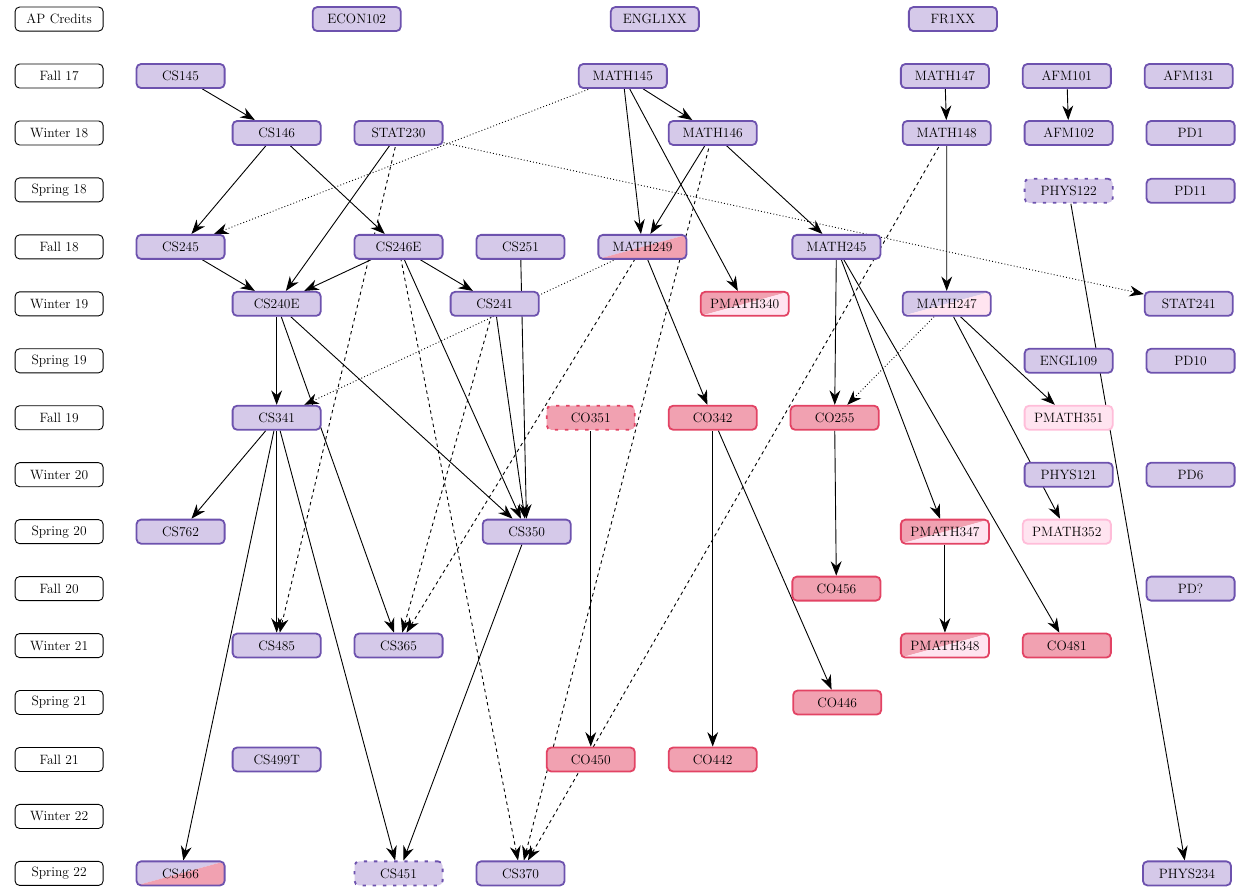
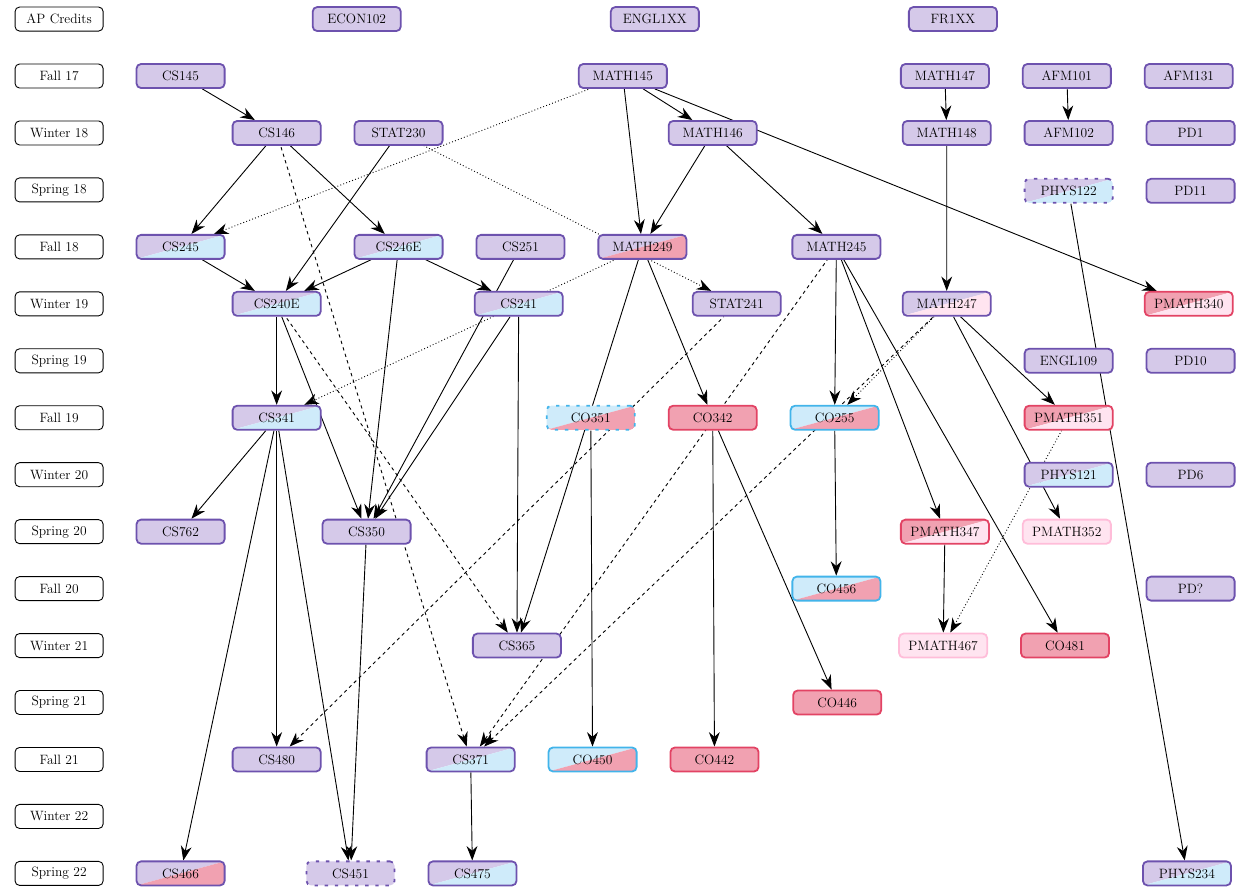
Before and after one commit to felix990302/course_graph, a LaTeX document (course_graph.tex): part of the page, cut so that both start at the same text. Compiled offline with LuaLaTeX.

Commit message:
added CM major courses

```diff
--- a/course_graph.tex
+++ b/course_graph.tex
@@ -62,17 +62,26 @@
 
 \tikzstyle{co pm fill}=[path picture={\HalfFill{Crimson!40}{CottonCandy!40}}]
 \tikzstyle{cs pm fill}=[path picture={\HalfFill{Violet!20}{CottonCandy!40}}]
+\tikzstyle{cm pm fill}=[path picture={\HalfFill{Cerulean!20}{CottonCandy!40}}]
 \tikzstyle{cs co fill}=[path picture={\HalfFill{Violet!20}{Crimson!40}}]
+\tikzstyle{cs cm fill}=[path picture={\HalfFill{Violet!20}{Cerulean!20}}]
+\tikzstyle{cm co fill}=[path picture={\HalfFill{Cerulean!20}{Crimson!40}}]
 
 \tikzstyle{cs}=[basic,draw=Violet!80,fill=Violet!20]
+\tikzstyle{cm}=[basic,draw=Cerulean!80,fill=Cerulean!20]
 \tikzstyle{co}=[basic,draw=Crimson!80,fill=Crimson!40]
 \tikzstyle{pm}=[basic,draw=CottonCandy,fill=CottonCandy!40]
 \tikzstyle{co pm}=[basic,draw=Crimson!80,co pm fill]
 \tikzstyle{cs pm}=[basic,draw=Violet!80,cs pm fill]
+\tikzstyle{cm pm}=[basic,draw=Cerulean!80,cm pm fill]
 \tikzstyle{cs co}=[basic,draw=Violet!80,cs co fill]
+\tikzstyle{cs cm}=[basic,draw=Violet!80,cs cm fill]
+\tikzstyle{cm co}=[basic,draw=Cerulean!80,cm co fill]
 
 \tikzstyle{cs override}=[cs, loosely dashed]
+\tikzstyle{cs cm override}=[cs cm, loosely dashed]
 \tikzstyle{co override}=[co, loosely dashed]
+\tikzstyle{cm co override}=[cm co, loosely dashed]
 
 \tikzstyle{prereq}=[{Stealth[length=4.5mm]}-, thick]
 
@@ -105,42 +114,42 @@
     \PlaceCourses{CS146/cs/4cm, STAT230/cs/1cm, MATH146/cs/7cm, MATH148/cs/4.5cm, AFM102/cs/1cm, PD1/cs/1cm}
 
     \node[term, below=of W18, alias=last] (S18) {Spring 18};
-    \PutCourses{PD11/cs/below/of PD1, PHYS122/cs override/left/1cm of last}
+    \PutCourses{PD11/cs/below/of PD1, PHYS122/cs cm override/left/1cm of last}
 
     \node[term, below=of S18, alias=last] (F18) {Fall 18};
-    \PlaceCourses{CS245/cs/1cm, CS246E/cs/4cm, CS251/cs/1cm, MATH249/cs co/1cm, MATH245/cs/3.25cm}
+    \PlaceCourses{CS245/cs cm/1cm, CS246E/cs cm/4cm, CS251/cs/1cm, MATH249/cs co/1cm, MATH245/cs/3.25cm}
 
     \node[term, below=of F18, alias=last] (W19) {Winter 19};
-    \PlaceCourses{CS240E/cs/4cm, CS241/cs/4cm, PMATH340/co pm/5cm, MATH247/cs pm/3.5cm, STAT241/cs/4.75cm}
+    \PlaceCourses{CS240E/cs cm/4cm, CS241/cs cm/4.75cm, STAT241/cs/4cm, MATH247/cs pm/3.75cm, PMATH340/co pm/4.75cm}
 
     \node[term, below=of W19, alias=last] (S19) {Spring 19};
     \PutCourses{PD10/cs/below/4.5cm of PD11, ENGL109/cs/left/1cm of last}
 
     \node[term, below=of S19, alias=last] (F19) {Fall 19};
-    \PlaceCourses{CS341/cs/4cm, CO351/co override/7cm, CO342/co/1cm, CO255/co/1cm, PMATH351/pm/4.5cm}
+    \PlaceCourses{CS341/cs cm/4cm, CO351/cm co override/7cm, CO342/co/1cm, CO255/cm co/1cm, PMATH351/co pm/4.5cm}
 
     \node[term, below=of F19, alias=last] (W20) {Winter 20};
-    \PutCourses{PD6/cs/below/2.75cm of PD10, PHYS121/cs/left/1cm of last}
+    \PutCourses{PD6/cs/below/2.75cm of PD10, PHYS121/cs cm/left/1cm of last}
 
     \node[term, below=of W20, alias=last] (S20) {Spring 20};
-    \PlaceCourses{CS762/cs/1cm, CS350/cs/8cm, PMATH347/co pm/10.25cm, PMATH352/pm/1cm}
+    \PlaceCourses{CS762/cs/1cm, CS350/cs/3cm, PMATH347/co pm/15.25cm, PMATH352/pm/1cm}
 
     \node[term, below=of S20, alias=last] (F20) {Fall 20};
-    \PutCourses{PD?/cs/below/2.75cm of PD6, CO456/co/left/8.25cm of last}
+    \PutCourses{PD?/cs/below/2.75cm of PD6, CO456/cm co/left/8.25cm of last}
 
     \node[term, below=of F20, alias=last] (W21) {Winter 21};
-    \PlaceCourses{CS485/cs/4cm, CS365/cs/1cm, PMATH348/co pm/14.25cm, CO481/co/1cm}
+    \PlaceCourses{CS365/cs/11.5cm, PMATH467/pm/10.5cm, CO481/co/1cm}
 
     \node[term, below=of W21, alias=last] (S21) {Spring 21};
     \PlaceCourses{CO446/co/21.5cm}
 
     \node[term, below=of S21, alias=last] (F21) {Fall 21};
-    \PlaceCourses{CS499T/cs/4cm, CO450/co/7cm, CO442/co/1cm}
+    \PlaceCourses{CS480/cs/4cm, CS371/cs cm/3.25cm, CO450/cm co/1cm, CO442/co/1cm}
 
     \node[term, below=of F21, alias=last] (W22) {Winter 22};
 
     \node[term, below=of W22, alias=last] (S22) {Spring 22};
-    \PlaceCourses{CS466/cs co/1cm, CS451/cs override/4cm, CS370/cs/1cm, PHYS234/cs/18cm}
+    \PlaceCourses{CS466/cs co/1cm, CS451/cs override/2.5cm, CS475/cs cm/1cm, PHYS234/cs cm/19.5cm}
 
     \begin{scope}[on background layer]
         \graph[use existing nodes, simple] {
@@ -175,21 +184,23 @@
 
             CO456 <-[prereq] CO255;
 
-            CS485 <-[prereq] CS341;
-            CS485 <-[prereq, dashed] STAT230;
-            CS365 <-[prereq] CS240E;
-            CS365 <-[prereq, dashed] {CS241, MATH249};
-            PMATH348 <-[prereq] PMATH347;
+            CS365 <-[prereq] {CS241, MATH249};
+            CS365 <-[prereq, dashed] CS240E;
+            PMATH467 <-[prereq] PMATH347;
+            PMATH467 <-[prereq, dotted] PMATH351;
             CO481 <-[prereq] MATH245;
 
             CO446 <-[prereq] CO342;
 
+            CS480 <-[prereq] CS341;
+            CS480 <-[prereq, dashed] STAT241;
+            CS371 <-[prereq, dashed] {CS146, MATH245, MATH247};
             CO442 <-[prereq] CO342;
             CO450 <-[prereq] CO351;
 
             CS466 <-[prereq] CS341;
             CS451 <-[prereq] {CS350, CS341};
-            CS370 <-[prereq, dashed] {MATH146, MATH148, CS246E};
+            CS475 <-[prereq] CS371;
             PHYS234 <-[prereq] PHYS122;
         };
     \end{scope}
```
Also changed, not shown: course_graph.pdf.
